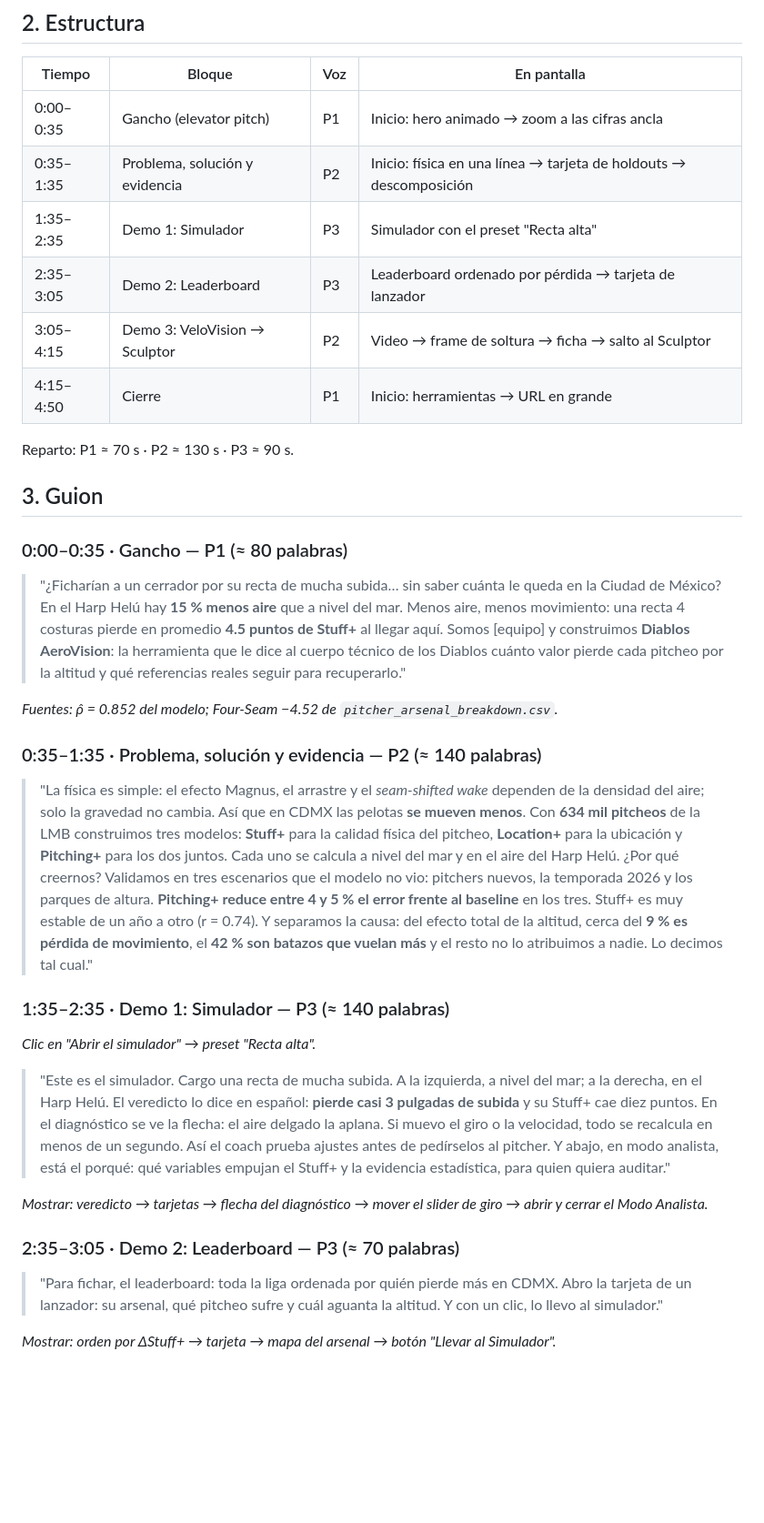
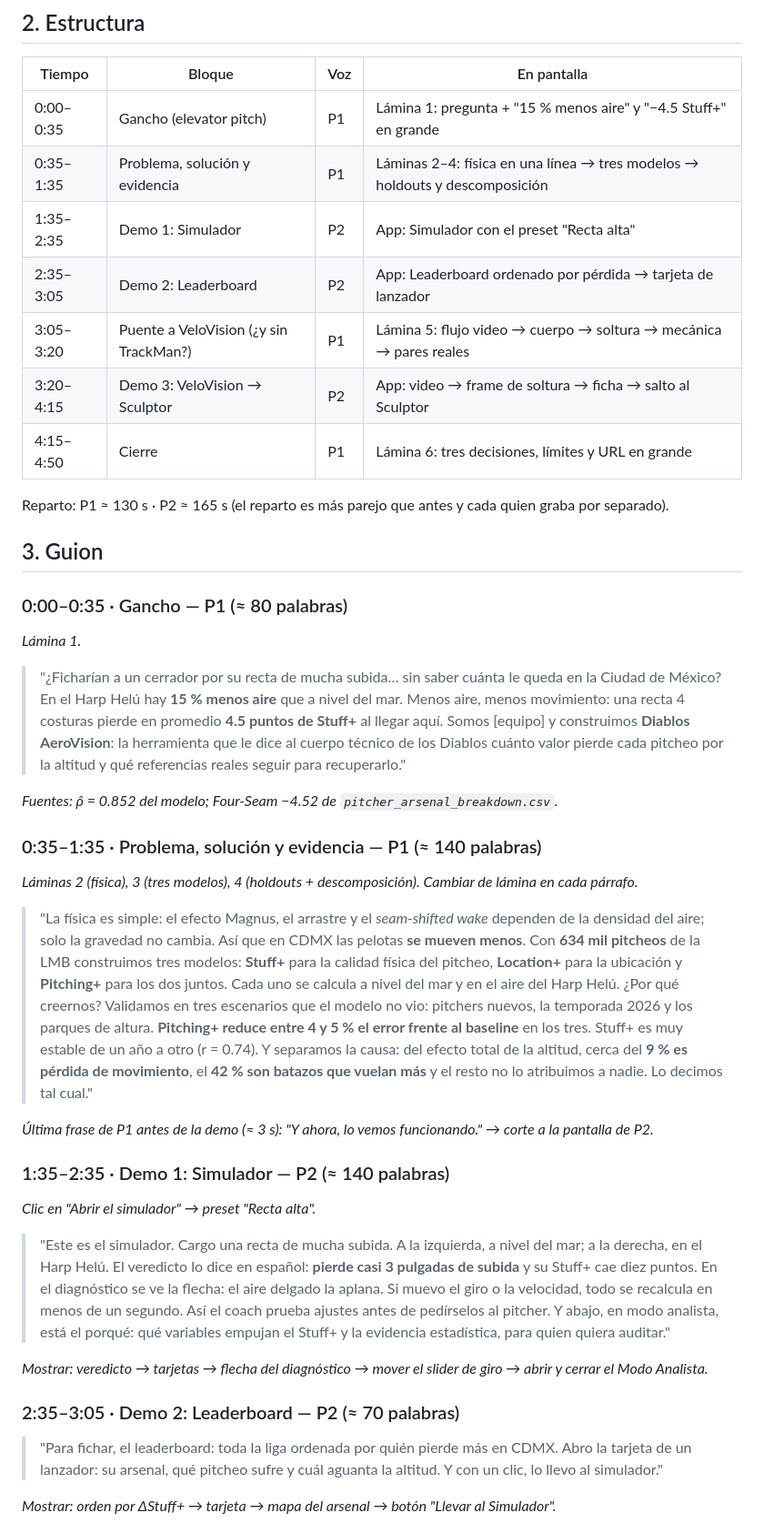
Before and after one commit to JaavRJ/hackathon_isac2026_diablosrojos, a Markdown page: docs/DEMO_VIDEO.md, the part around one of its changes. Shown at 91% size. Rendered like a GitHub page; blank space fills up the shorter version.

```diff
--- a/docs/DEMO_VIDEO.md
+++ b/docs/DEMO_VIDEO.md
@@ -17,31 +19,36 @@
 
 | Tiempo | Bloque | Voz | En pantalla |
 |---|---|---|---|
-| 0:00–0:35 | Gancho (elevator pitch) | P1 | Inicio: hero animado → zoom a las cifras ancla |
-| 0:35–1:35 | Problema, solución y evidencia | P2 | Inicio: física en una línea → tarjeta de holdouts → descomposición |
-| 1:35–2:35 | Demo 1: Simulador | P3 | Simulador con el preset "Recta alta" |
-| 2:35–3:05 | Demo 2: Leaderboard | P3 | Leaderboard ordenado por pérdida → tarjeta de lanzador |
-| 3:05–4:15 | Demo 3: VeloVision → Sculptor | P2 | Video → frame de soltura → ficha → salto al Sculptor |
-| 4:15–4:50 | Cierre | P1 | Inicio: herramientas → URL en grande |
+| 0:00–0:35 | Gancho (elevator pitch) | P1 | Lámina 1: pregunta + "15 % menos aire" y "−4.5 Stuff+" en grande |
+| 0:35–1:35 | Problema, solución y evidencia | P1 | Láminas 2–4: física en una línea → tres modelos → holdouts y descomposición |
+| 1:35–2:35 | Demo 1: Simulador | P2 | App: Simulador con el preset "Recta alta" |
+| 2:35–3:05 | Demo 2: Leaderboard | P2 | App: Leaderboard ordenado por pérdida → tarjeta de lanzador |
+| 3:05–3:20 | Puente a VeloVision (¿y sin TrackMan?) | P1 | Lámina 5: flujo video → cuerpo → soltura → mecánica → pares reales |
+| 3:20–4:15 | Demo 3: VeloVision → Sculptor | P2 | App: video → frame de soltura → ficha → salto al Sculptor |
+| 4:15–4:50 | Cierre | P1 | Lámina 6: tres decisiones, límites y URL en grande |
 
-Reparto: P1 ≈ 70 s · P2 ≈ 130 s · P3 ≈ 90 s.
+Reparto: P1 ≈ 130 s · P2 ≈ 165 s (el reparto es más parejo que antes y cada quien graba por separado).
 
 ## 3. Guion
 
 ### 0:00–0:35 · Gancho — P1 (≈ 80 palabras)
+*Lámina 1.*
 > "¿Ficharían a un cerrador por su recta de mucha subida… sin saber cuánta le queda en la Ciudad de México?
 > En el Harp Helú hay **15 % menos aire** que a nivel del mar. Menos aire, menos movimiento: una recta 4 costuras pierde en promedio **4.5 puntos de Stuff+** al llegar aquí.
 > Somos [equipo] y construimos **Diablos AeroVision**: la herramienta que le dice al cuerpo técnico de los Diablos cuánto valor pierde cada pitcheo por la altitud y qué referencias reales seguir para recuperarlo."
 
 *Fuentes: ρ̂ = 0.852 del modelo; Four-Seam −4.52 de `pitcher_arsenal_breakdown.csv`.*
 
-### 0:35–1:35 · Problema, solución y evidencia — P2 (≈ 140 palabras)
+### 0:35–1:35 · Problema, solución y evidencia — P1 (≈ 140 palabras)
+*Láminas 2 (física), 3 (tres modelos), 4 (holdouts + descomposición). Cambiar de lámina en cada párrafo.*
 > "La física es simple: el efecto Magnus, el arrastre y el *seam-shifted wake* dependen de la densidad del aire; solo la gravedad no cambia. Así que en CDMX las pelotas **se mueven menos**.
 > Con **634 mil pitcheos** de la LMB construimos tres modelos: **Stuff+** para la calidad física del pitcheo, **Location+** para la ubicación y **Pitching+** para los dos juntos. Cada uno se calcula a nivel del mar y en el aire del Harp Helú.
 > ¿Por qué creernos? Validamos en tres escenarios que el modelo no vio: pitchers nuevos, la temporada 2026 y los parques de altura. **Pitching+ reduce entre 4 y 5 % el error frente al baseline** en los tres. Stuff+ es muy estable de un año a otro (r = 0.74).
 > Y separamos la causa: del efecto total de la altitud, cerca del **9 % es pérdida de movimiento**, el **42 % son batazos que vuelan más** y el resto no lo atribuimos a nadie. Lo decimos tal cual."
 
-### 1:35–2:35 · Demo 1: Simulador — P3 (≈ 140 palabras)
+*Última frase de P1 antes de la demo (≈ 3 s): "Y ahora, lo vemos funcionando." → corte a la pantalla de P2.*
+
+### 1:35–2:35 · Demo 1: Simulador — P2 (≈ 140 palabras)
 *Clic en "Abrir el simulador" → preset "Recta alta".*
 > "Este es el simulador. Cargo una recta de mucha subida.
 > A la izquierda, a nivel del mar; a la derecha, en el Harp Helú. El veredicto lo dice en español: **pierde casi 3 pulgadas de subida** y su Stuff+ cae diez puntos. En el diagnóstico se ve la flecha: el aire delgado la aplana.
@@ -50,7 +57,7 @@ Reparto: P1 ≈ 70 s · P2 ≈ 130 s · P3 ≈ 90 s.
 
 *Mostrar: veredicto → tarjetas → flecha del diagnóstico → mover el slider de giro → abrir y cerrar el Modo Analista.*
 
-### 2:35–3:05 · Demo 2: Leaderboard — P3 (≈ 70 palabras)
+### 2:35–3:05 · Demo 2: Leaderboard — P2 (≈ 70 palabras)
 > "Para fichar, el leaderboard: toda la liga ordenada por quién pierde más en CDMX. Abro la tarjeta de un lanzador: su arsenal, qué pitcheo sufre y cuál aguanta la altitud. Y con un clic, lo llevo al simulador."
 
 *Mostrar: orden por ΔStuff+ → tarjeta → mapa del arsenal → botón "Llevar al Simulador".*
```
Also changed, not shown: other parts of docs/DEMO_VIDEO.md (+46 -15 lines).
